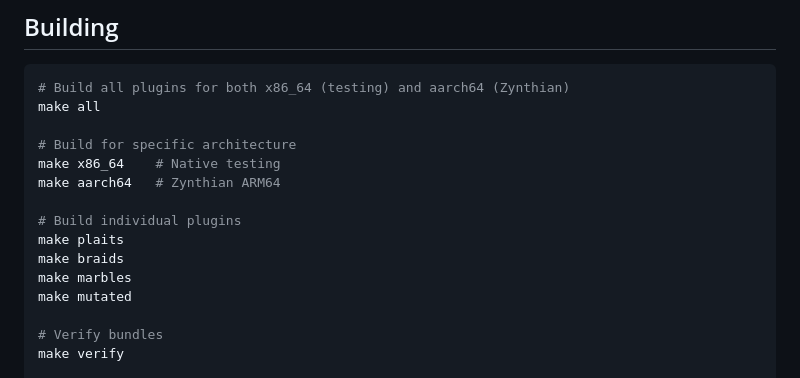
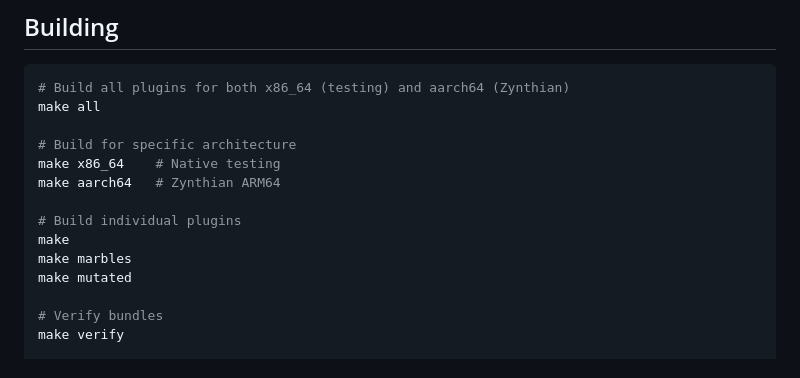
Before and after one commit to PatttF/zynMI, a Markdown page: README.md, the part around the change. Drawn GitHub-style.

Commit message:
Update README for building individual plugins

```diff
--- a/README.md
+++ b/README.md
@@ -13,8 +13,7 @@ make x86_64    # Native testing
 make aarch64   # Zynthian ARM64
 
 # Build individual plugins
-make plaits
-make braids
+make
 make marbles
 make mutated
 
```
